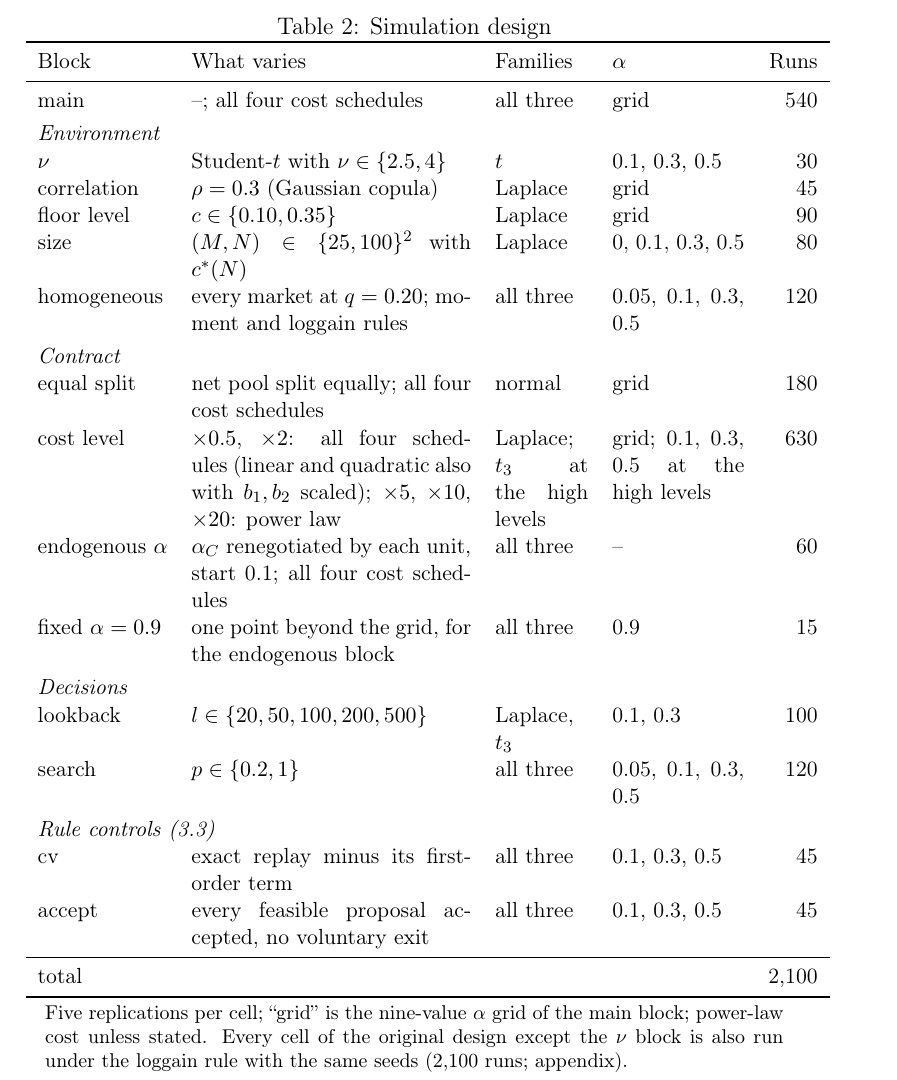
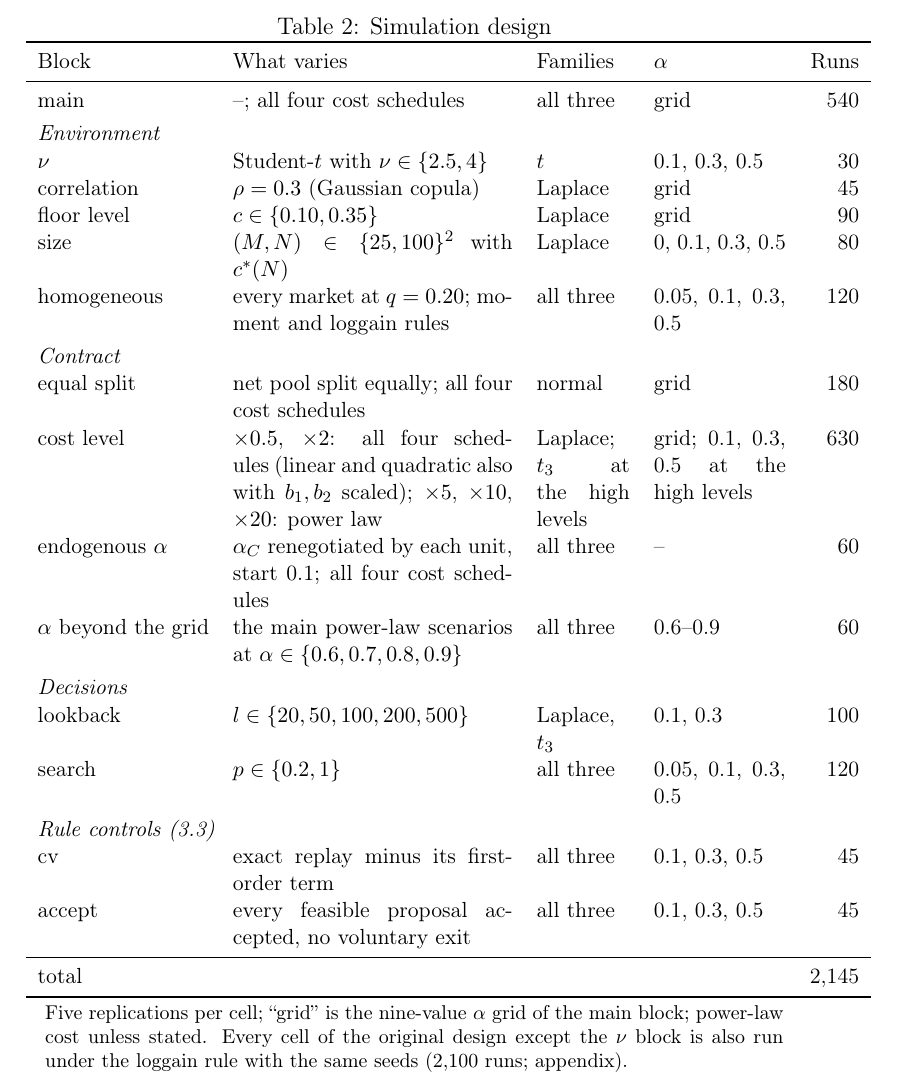
Before and after one commit to SimonBloethner/conglomerates, a LaTeX paper (latex/collaboration.tex): part of page 25 of 96, cut so that both start at the same text. Compiled offline with pdfLaTeX.

Commit message:
Table 2: alpha-gap cells (C43) in the design, total 2,145
Co-Authored-By: Claude Fable 5.1 <noreply@anthropic.com>
Claude-Session: https://claude.ai/code/session_01PeQ8rGuXfUELKekR6DunQE

```diff
--- a/latex/collaboration.tex
+++ b/latex/collaboration.tex
@@ -333,7 +333,7 @@ homogeneous & every market at $q = 0.20$; moment and loggain rules & all three &
 equal split & net pool split equally; all four cost schedules & normal & grid & 180 \\
 cost level & $\times 0.5$, $\times 2$: all four schedules (linear and quadratic also with $b_1, b_2$ scaled); $\times 5$, $\times 10$, $\times 20$: power law & Laplace; $t_3$ at the high levels & grid; 0.1, 0.3, 0.5 at the high levels & 630 \\
 endogenous $\alpha$ & $\alpha_C$ renegotiated by each unit, start 0.1; all four cost schedules & all three & -- & 60 \\
-fixed $\alpha = 0.9$ & one point beyond the grid, for the endogenous block & all three & 0.9 & 15 \\
+$\alpha$ beyond the grid & the main power-law scenarios at $\alpha \in \{0.6, 0.7, 0.8, 0.9\}$ & all three & 0.6--0.9 & 60 \\
 \addlinespace[3pt]
 \multicolumn{5}{l}{\emph{Decisions}} \\
 lookback & $l \in \{20, 50, 100, 200, 500\}$ & Laplace, $t_3$ & 0.1, 0.3 & 100 \\
@@ -343,7 +343,7 @@ search & $p \in \{0.2, 1\}$ & all three & 0.05, 0.1, 0.3, 0.5 & 120 \\
 cv & exact replay minus its first-order term & all three & 0.1, 0.3, 0.5 & 45 \\
 accept & every feasible proposal accepted, no voluntary exit & all three & 0.1, 0.3, 0.5 & 45 \\
 \midrule
-total &  &  &  & 2,100 \\
+total &  &  &  & 2,145 \\
 \bottomrule
 \end{tabular}
 \par\smallskip\begin{minipage}{0.95\linewidth}\footnotesize Five replications per cell; ``grid'' is the nine-value $\alpha$ grid of the main block; power-law cost unless stated. Every cell of the original design except the $\nu$ block is also run under the loggain rule with the same seeds (2,100 runs; appendix).\end{minipage}
```
Also changed, not shown: latex/tables/table2_design.tex (+1 -1 lines), 1 other file.
